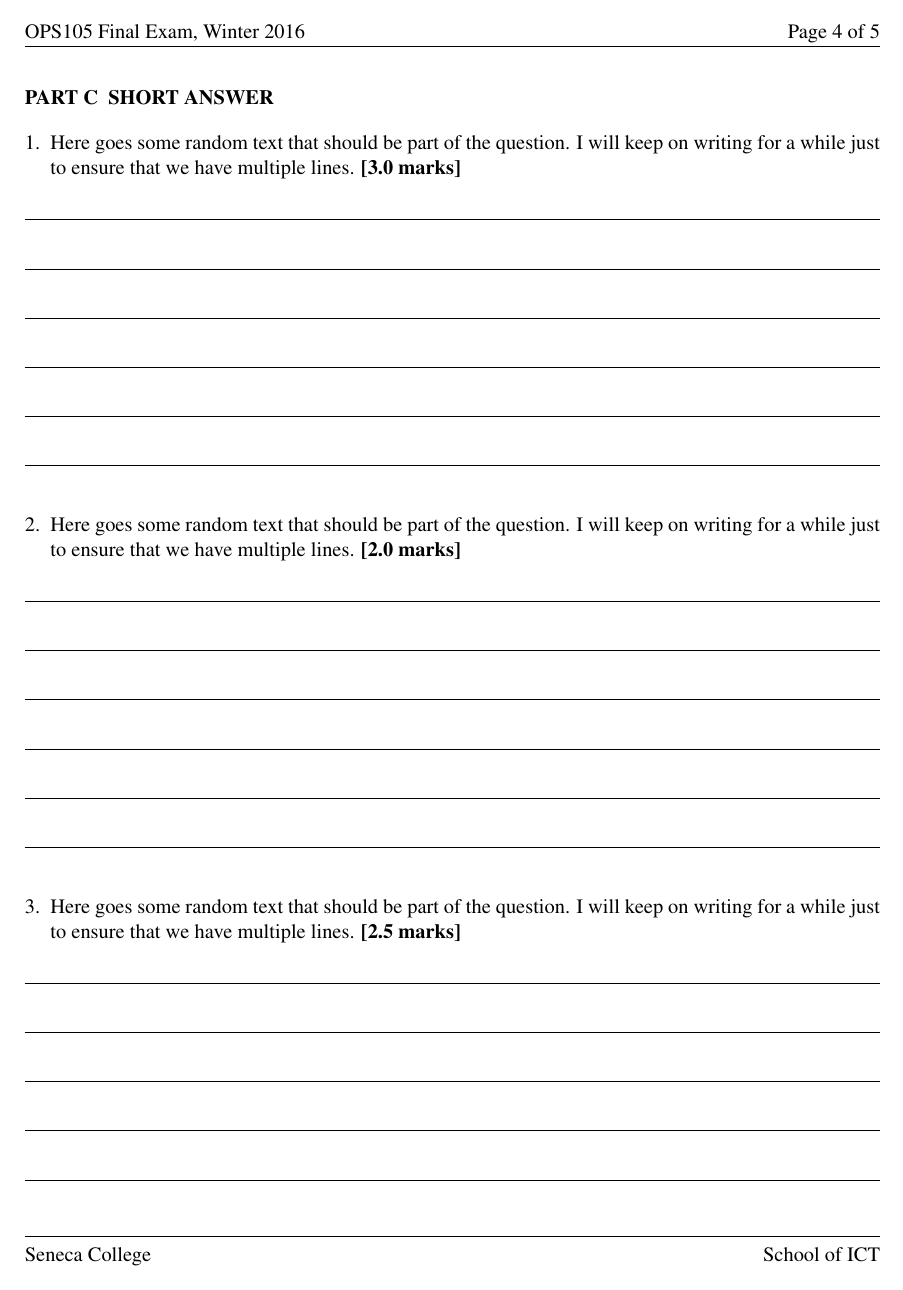
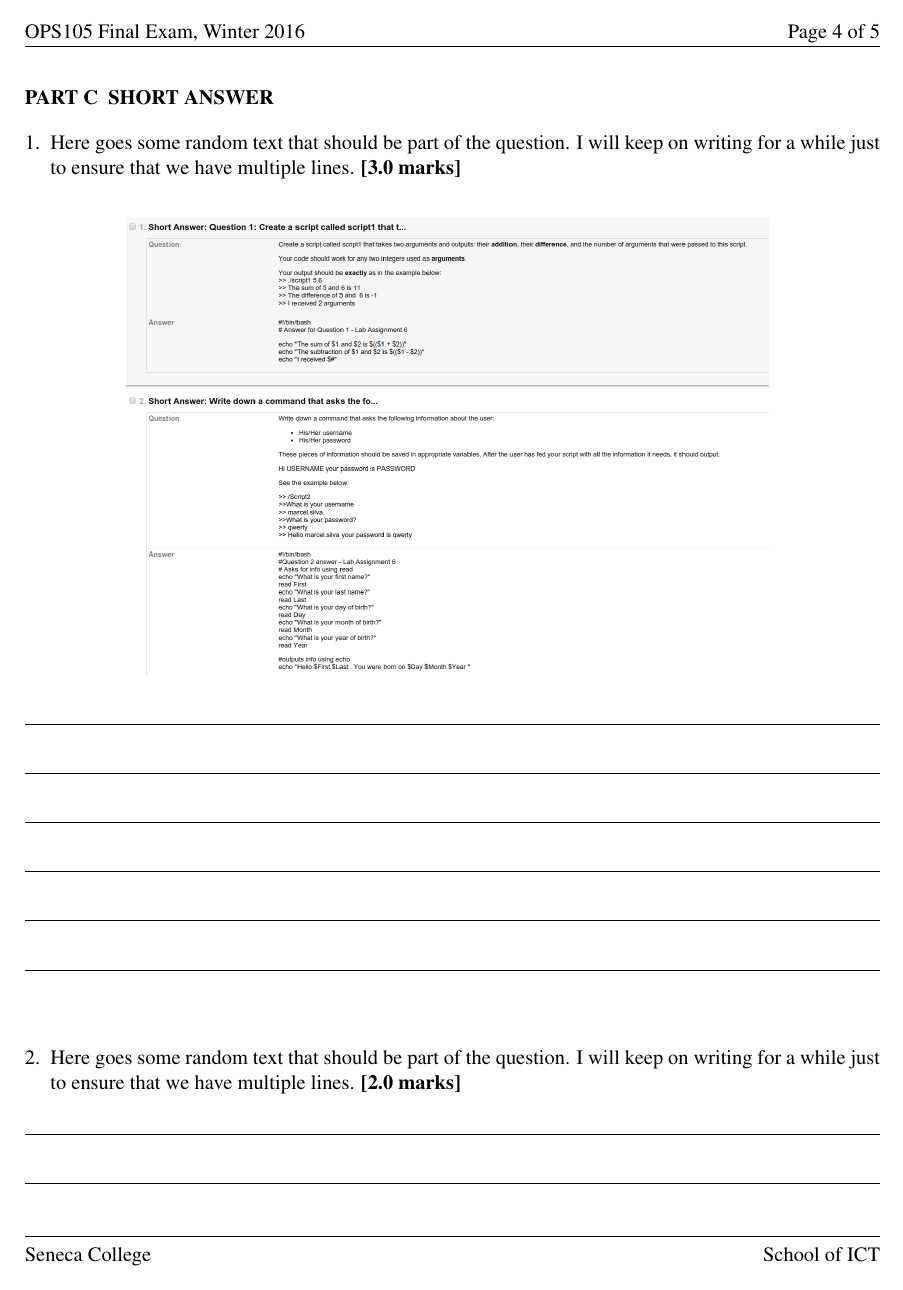
Before and after one commit to marceljar/seneca_final, a LaTeX problem sheet (final_exam.tex, which reads seneca_final.cls): page 4 of 5. Compiled offline with pdfLaTeX.

Commit message:
renewed the figure environment to make it more user friendly

```diff
--- a/final_exam.tex
+++ b/final_exam.tex
@@ -86,6 +86,7 @@
 \Part{Short Answer}
 
    \Question[3.0]{Here goes some random text that should be part of the question. I will keep on writing for a while just to ensure that we have multiple lines.}
+   \figure[default]{lab6.png}
    \Lines{6}{1cm}
 
    \Question[2.0]{Here goes some random text that should be part of the question. I will keep on writing for a while just to ensure that we have multiple lines.}
--- a/seneca_final.cls
+++ b/seneca_final.cls
@@ -240,3 +240,23 @@
 \lstnewenvironment{source_code}[1][C++]
 {\hfill\lstset{style=mystyle, language=#1}\minipage{0.9\textwidth}}
 {\endminipage\hfill\null}
+
+
+%This part allows us to simply add png, jpg, and pdf figures
+\usepackage[pdftex]{graphicx}
+\renewcommand{\figure}[2][]
+{
+   \begin{figure*}[!htbp]
+      \centering
+      \ifthenelse{\equal{#1}{large}}{
+         \includegraphics[width=1.0\textwidth]{#2}
+      }{
+         \ifthenelse{\equal{#1}{small}}{
+            \includegraphics[width=0.5\textwidth]{#2}
+         }{
+            \includegraphics[width=0.75\textwidth]{#2}
+         }
+      }
+   \end{figure*}
+}
+% end of question types commands --------------------------------------------
```
Also changed, not shown: final_exam.pdf, lab6.png (added), final_exam.tex (6 more changed lines), 1 other file.
